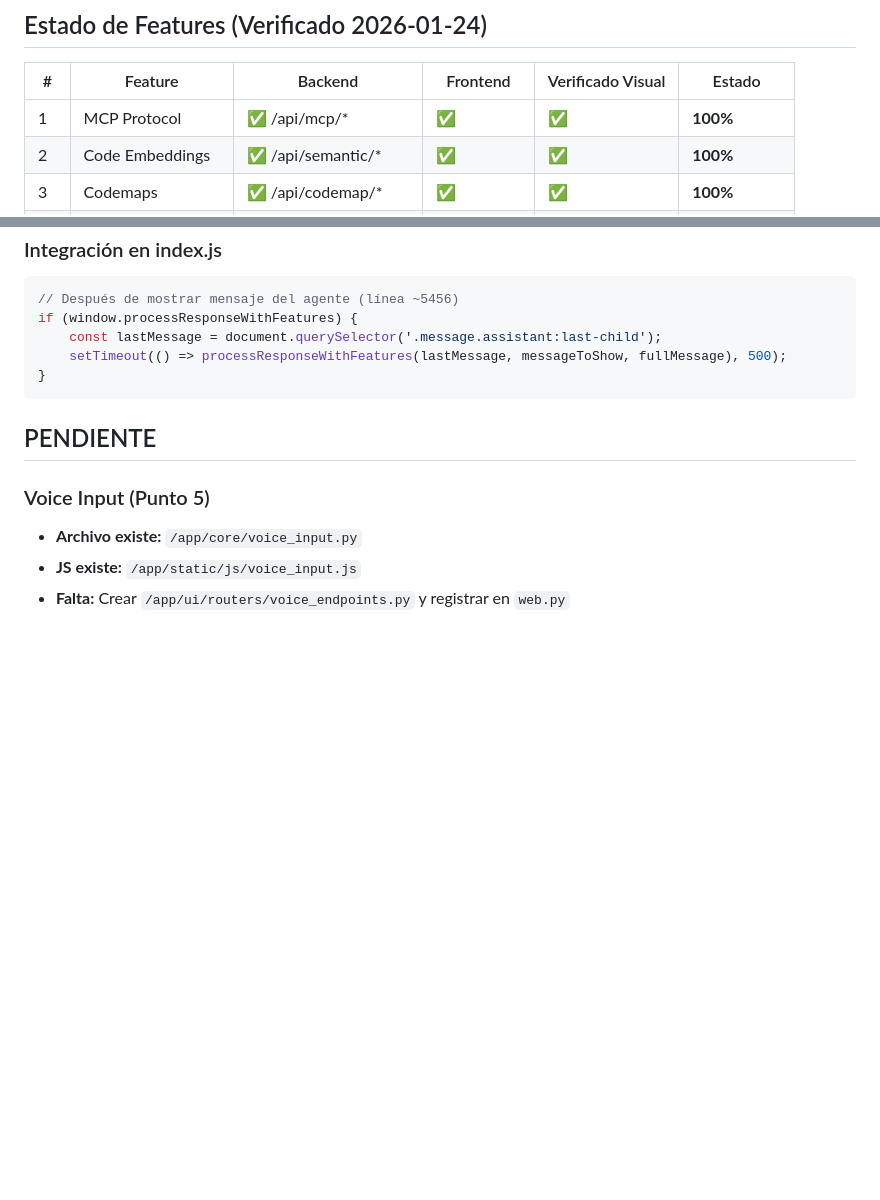
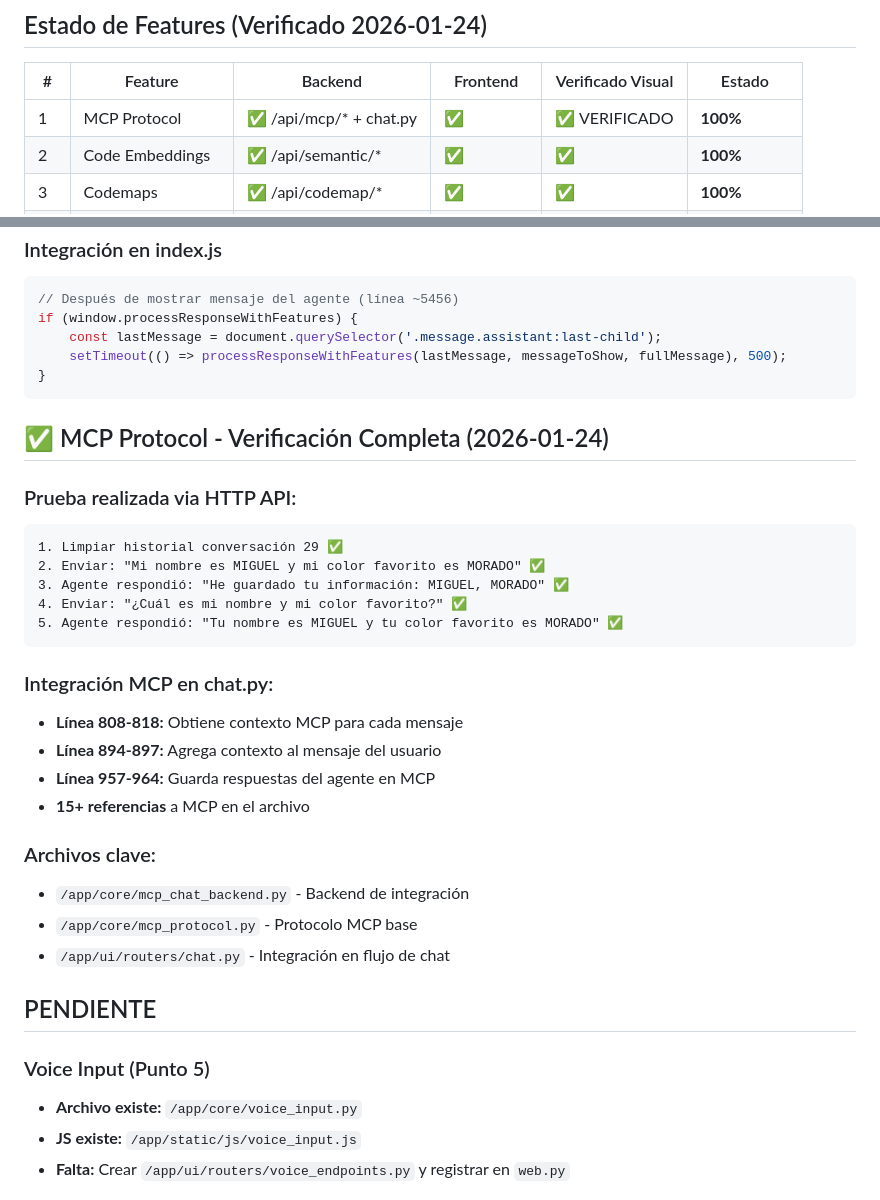
Before and after one commit to jpachast/test03, a Markdown page: AGENTS.md, 2 parts joined by grey strips. GitHub-like rendering; blank space fills up the shorter version.

Commit message:
docs: Verificación MCP Protocol al 100% completada
Prueba realizada via HTTP API:
- Mensaje 1: 'Mi nombre es MIGUEL, color MORADO'
- Agente guardó y confirmó la información
- Mensaje 2: '¿Cuál es mi nombre y color?'
- Agente RECORDÓ: 'MIGUEL' y 'MORADO'

Integración verificada en chat.py:
- Líneas 808-818: Obtiene contexto MCP
- Líneas 894-897: Agrega contexto al mensaje
- Líneas 957-964: Guarda respuestas en MCP

Co-authored-by: openhands <openhands@all-hands.dev>

````diff
--- a/AGENTS.md
+++ b/AGENTS.md
@@ -11,7 +11,7 @@
 
 | # | Feature | Backend | Frontend | Verificado Visual | Estado |
 |---|---------|---------|----------|-------------------|--------|
-| 1 | MCP Protocol | ✅ /api/mcp/* | ✅ | ✅ | **100%** |
+| 1 | MCP Protocol | ✅ /api/mcp/* + chat.py | ✅ | ✅ VERIFICADO | **100%** |
 | 2 | Code Embeddings | ✅ /api/semantic/* | ✅ | ✅ | **100%** |
 | 3 | Codemaps | ✅ /api/codemap/* | ✅ | ✅ | **100%** |
 | 4 | Checkpoints | ✅ /api/checkpoints/* | ✅ | ✅ | **100%** |
@@ -74,6 +74,28 @@ if (window.processResponseWithFeatures) {
 }
 ```
 
+## ✅ MCP Protocol - Verificación Completa (2026-01-24)
+
+### Prueba realizada via HTTP API:
+```
+1. Limpiar historial conversación 29 ✅
+2. Enviar: "Mi nombre es MIGUEL y mi color favorito es MORADO" ✅
+3. Agente respondió: "He guardado tu información: MIGUEL, MORADO" ✅
+4. Enviar: "¿Cuál es mi nombre y mi color favorito?" ✅
+5. Agente respondió: "Tu nombre es MIGUEL y tu color favorito es MORADO" ✅
+```
+
+### Integración MCP en chat.py:
+- **Línea 808-818:** Obtiene contexto MCP para cada mensaje
+- **Línea 894-897:** Agrega contexto al mensaje del usuario
+- **Línea 957-964:** Guarda respuestas del agente en MCP
+- **15+ referencias** a MCP en el archivo
+
+### Archivos clave:
+- `/app/core/mcp_chat_backend.py` - Backend de integración
+- `/app/core/mcp_protocol.py` - Protocolo MCP base
+- `/app/ui/routers/chat.py` - Integración en flujo de chat
+
 ## PENDIENTE
 
 ### Voice Input (Punto 5)
````
